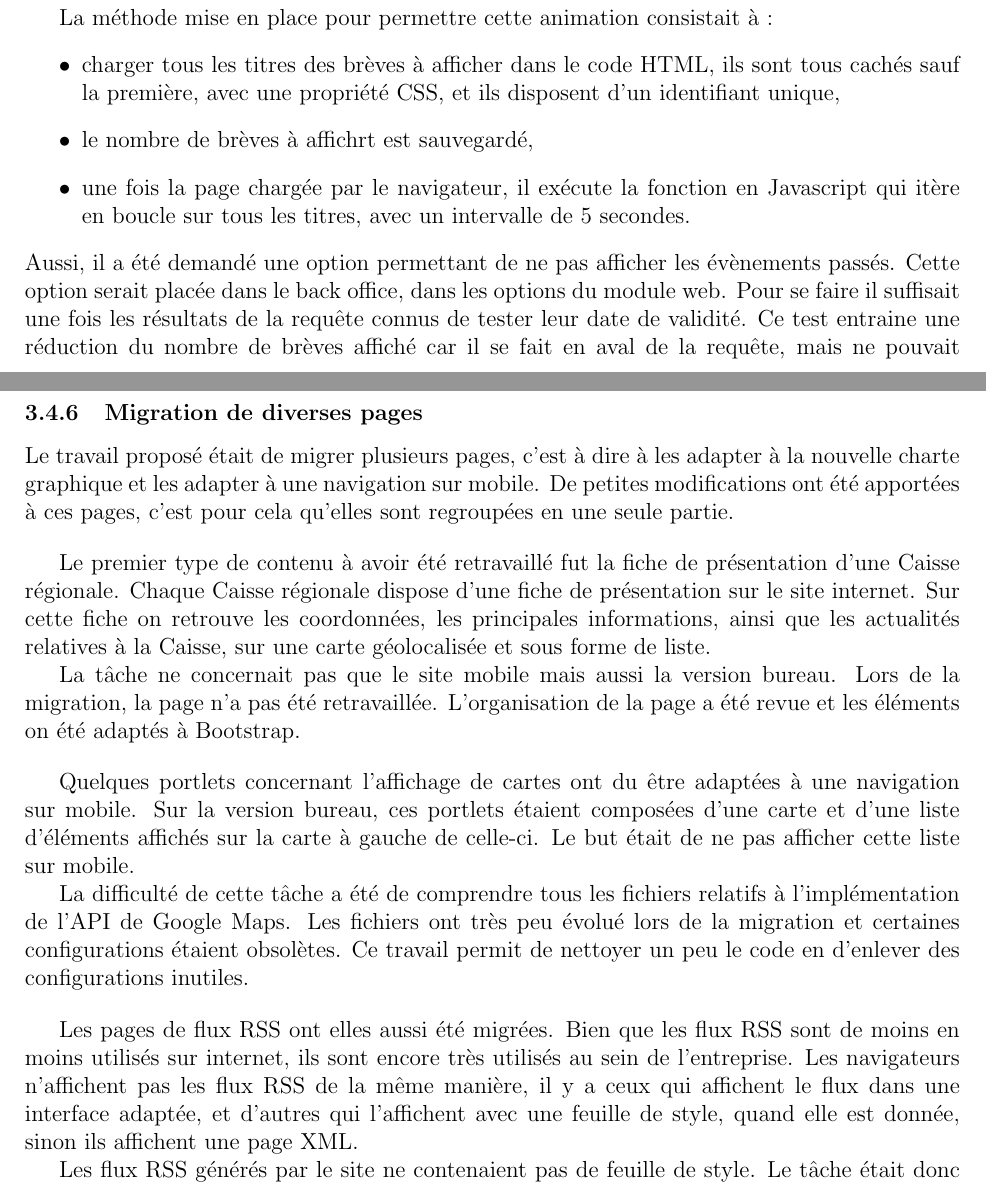
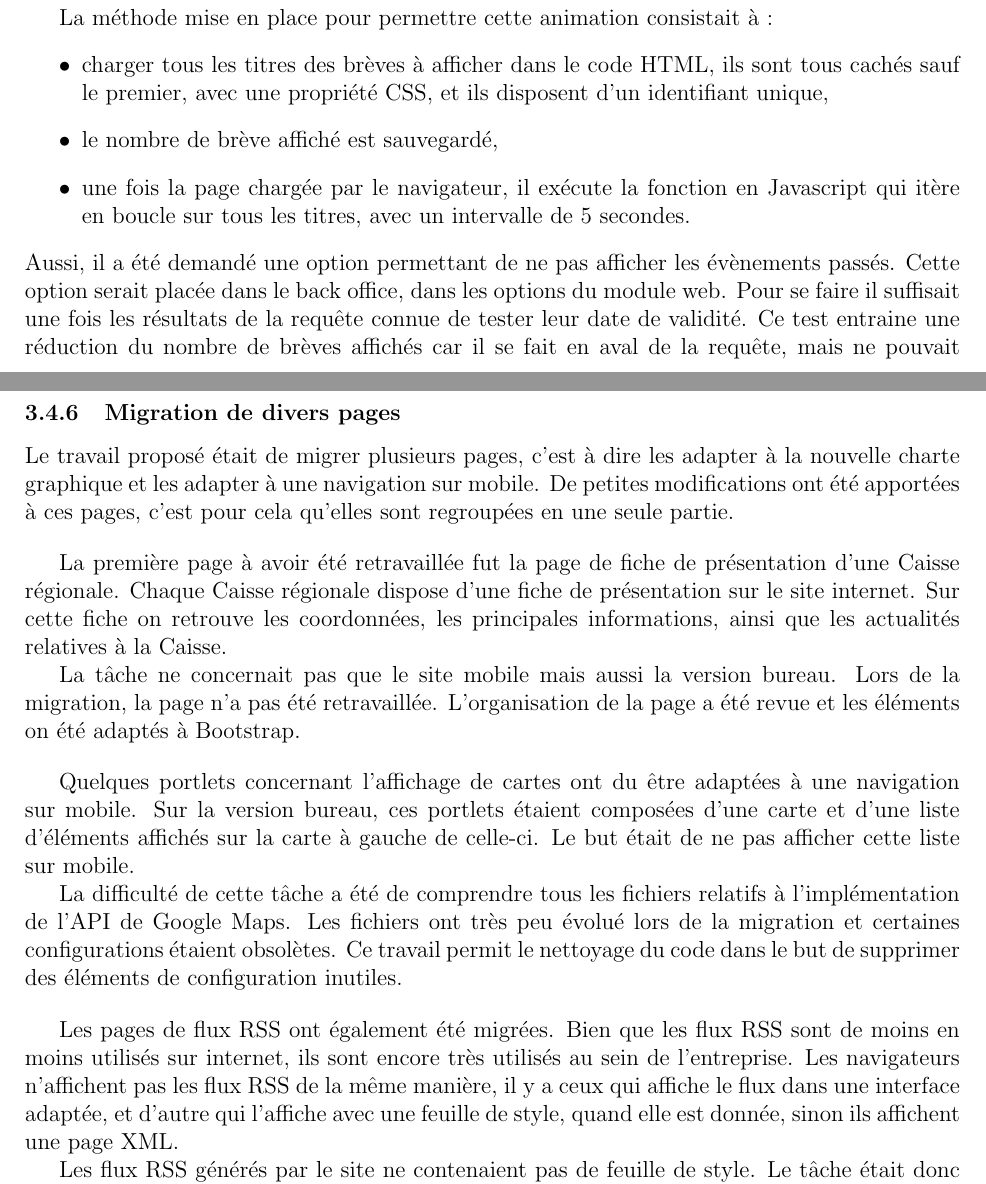
Before and after one commit to darul75/rapport, a LaTeX document (Rapport.tex): two parts of pages 18 and 23 of 35, joined at a grey line, cut so that both start at the same text. The pictures show the PDF file Rapport.pdf that the author committed with the source.

Commit message:
Merge pull request #2 from darul75/patch-2

```diff
--- a/Rapport.tex
+++ b/Rapport.tex
@@ -343,11 +343,11 @@ La refonte de la partie brève comprenait aussi un bandeau sur la page d'accueil
 Sur le nouveau site il a été décidé, dans un soucis d'épuration et de simplification, d'enlever les contrôles (jouer, pause) sur le défilement, mais de garder le défilement. Au niveau du développement, afin de ne pas garder de vieux code, il a été décidé de repartir de zéro. L'animation du titre qui disparait pour laisser sa placer au suivant nécessite de modifier le code HTML de la page après sa génération par le serveur. La modification d'un code HTML après sa génération est possible grâce à une interface, le DOM, qui est implémenté au sein du Javascript. De plus afin de faciliter l'utilisation du Javascript, la bibliothèque jQuery a été utilisée.\par
 La méthode mise en place pour permettre cette animation consistait à :
 \begin{itemize}
-\item charger tous les titres des brèves à afficher dans le code HTML, ils sont tous cachés sauf la première, avec une propriété CSS, et ils disposent d'un identifiant unique,
-\item le nombre de brèves à affichrt est sauvegardé,
+\item charger tous les titres des brèves à afficher dans le code HTML, ils sont tous cachés sauf le premier, avec une propriété CSS, et ils disposent d'un identifiant unique,
+\item le nombre de brève affiché est sauvegardé,
 \item une fois la page chargée par le navigateur, il exécute la fonction en Javascript qui itère en boucle sur tous les titres, avec un intervalle de 5 secondes.
 \end{itemize}
-Aussi, il a été demandé une option permettant de ne pas afficher les évènements passés. Cette option serait placée dans le back office, dans les options du module web. Pour se faire il suffisait une fois les résultats de la requête connus de tester leur date de validité. Ce test entraine une réduction du nombre de brèves affiché car il se fait en aval de la requête, mais ne pouvait pas avoir lieux en même temps que celle-ci. En effet, les requêtes en \gls{JCMS} sont définies par l'utilisateur au niveau d'une interface et ce qui est développé est l'affichage de ces résultats.\par
+Aussi, il a été demandé une option permettant de ne pas afficher les évènements passés. Cette option serait placée dans le back office, dans les options du module web. Pour se faire il suffisait une fois les résultats de la requête connue de tester leur date de validité. Ce test entraine une réduction du nombre de brèves affichés car il se fait en aval de la requête, mais ne pouvait pas avoir lieux en même temps que celle-ci. En effet, les requêtes en \gls{JCMS} sont définies par l'utilisateur au niveau d'une interface et ce qui est développé est l'affichage de ces résultats.\par
 \begin{figure}[h!]
 \centering\includegraphics[scale=0.8]{images/breve_bandeau.jpg}
 \caption{Bandeau sur la page d'accueil}
@@ -403,16 +403,16 @@ Cependant, cette solution ne fut pas retenue pour la version finale du site. L'i
 \end{figure}
 
 \newpage
-\subsubsection{Migration de diverses pages}
-Le travail proposé était de migrer plusieurs pages, c'est à dire à les adapter à la nouvelle charte graphique et les adapter à une navigation sur mobile. De petites modifications ont été apportées à ces pages, c'est pour cela qu'elles sont regroupées en une seule partie.\par
+\subsubsection{Migration de divers pages}
+Le travail proposé était de migrer plusieurs pages, c'est à dire les adapter à la nouvelle charte graphique et les adapter à une navigation sur mobile. De petites modifications ont été apportées à ces pages, c'est pour cela qu'elles sont regroupées en une seule partie.\par
 \bigskip
-Le premier type de contenu à avoir été retravaillé fut la fiche de présentation d'une Caisse régionale. Chaque Caisse régionale dispose d'une fiche de présentation sur le site internet. Sur cette fiche on retrouve les coordonnées, les principales informations, ainsi que les actualités relatives à la Caisse, sur une carte géolocalisée et sous forme de liste.\par
+La première page à avoir été retravaillée fut la page de fiche de présentation d'une Caisse régionale. Chaque Caisse régionale dispose d'une fiche de présentation sur le site internet. Sur cette fiche on retrouve les coordonnées, les principales informations, ainsi que les actualités relatives à la Caisse.\par
 La tâche ne concernait pas que le site mobile mais aussi la version bureau. Lors de la migration, la page n'a pas été retravaillée. L'organisation de la page a été revue et les éléments on été adaptés à Bootstrap.\par
 \bigskip
 Quelques portlets concernant l'affichage de cartes ont du être adaptées à une navigation sur mobile. Sur la version bureau, ces portlets étaient composées d'une carte et d'une liste d'éléments affichés sur la carte à gauche de celle-ci. Le but était de ne pas afficher cette liste sur mobile.\par
-La difficulté de cette tâche a été de comprendre tous les fichiers relatifs à l'implémentation de l'API de Google Maps. Les fichiers ont très peu évolué lors de la migration et certaines configurations étaient obsolètes. Ce travail permit de nettoyer un peu le code en d'enlever des configurations inutiles.\par
+La difficulté de cette tâche a été de comprendre tous les fichiers relatifs à l'implémentation de l'API de Google Maps. Les fichiers ont très peu évolué lors de la migration et certaines configurations étaient obsolètes. Ce travail permit le nettoyage du code dans le but de supprimer des éléments de configuration inutiles.\par
 \bigskip
-Les pages de flux RSS ont elles aussi été migrées. Bien que les flux RSS sont de moins en moins utilisés sur internet, ils sont encore très utilisés au sein de l'entreprise. Les navigateurs n'affichent pas les flux RSS de la même manière, il y a ceux qui affichent le flux dans une interface adaptée, et d'autres qui l'affichent avec une feuille de style, quand elle est donnée, sinon ils affichent une page XML.\par
+Les pages de flux RSS ont également été migrées. Bien que les flux RSS sont de moins en moins utilisés sur internet, ils sont encore très utilisés au sein de l'entreprise. Les navigateurs n'affichent pas les flux RSS de la même manière, il y a ceux qui affiche le flux dans une interface adaptée, et d'autre qui l'affiche avec une feuille de style, quand elle est donnée, sinon ils affichent une page XML.\par
 Les flux RSS générés par le site ne contenaient pas de feuille de style. Le tâche était donc d'associer une feuille de style aux flux.\par
 
 \subsubsection{Tests d'intégration continu}
```
Also changed, not shown: Rapport.pdf, Rapport.tex (24 more changed lines).
